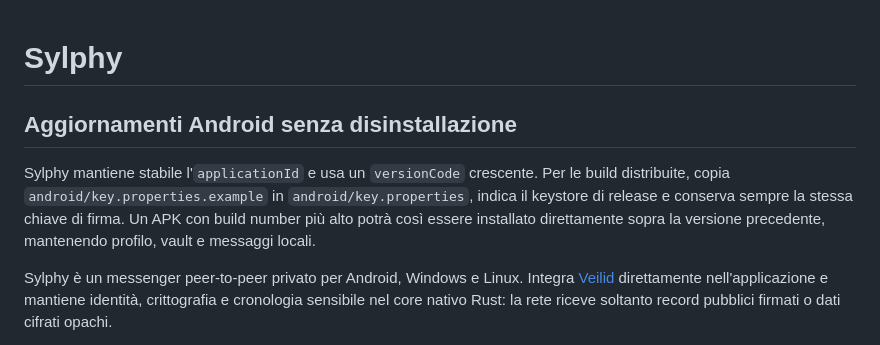
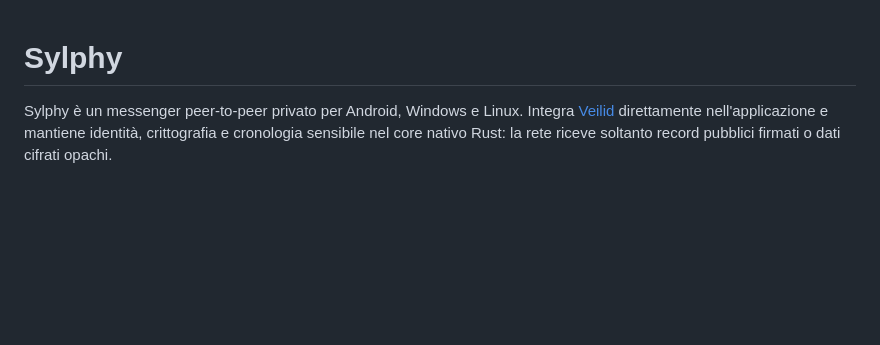
Before and after one commit to ImHisako/Sylphy, a Markdown page: README.md, the part around the change. GitHub-like rendering; blank space fills up the shorter version.

```diff
--- a/README.md
+++ b/README.md
@@ -1,13 +1,4 @@
 # Sylphy
-
-## Aggiornamenti Android senza disinstallazione
-
-Sylphy mantiene stabile l'`applicationId` e usa un `versionCode` crescente.
-Per le build distribuite, copia `android/key.properties.example` in
-`android/key.properties`, indica il keystore di release e conserva sempre la
-stessa chiave di firma. Un APK con build number più alto potrà così essere
-installato direttamente sopra la versione precedente, mantenendo profilo,
-vault e messaggi locali.
 
 Sylphy è un messenger peer-to-peer privato per Android, Windows e Linux. Integra
 [Veilid](https://veilid.com/) direttamente nell'applicazione e mantiene identità,
```
